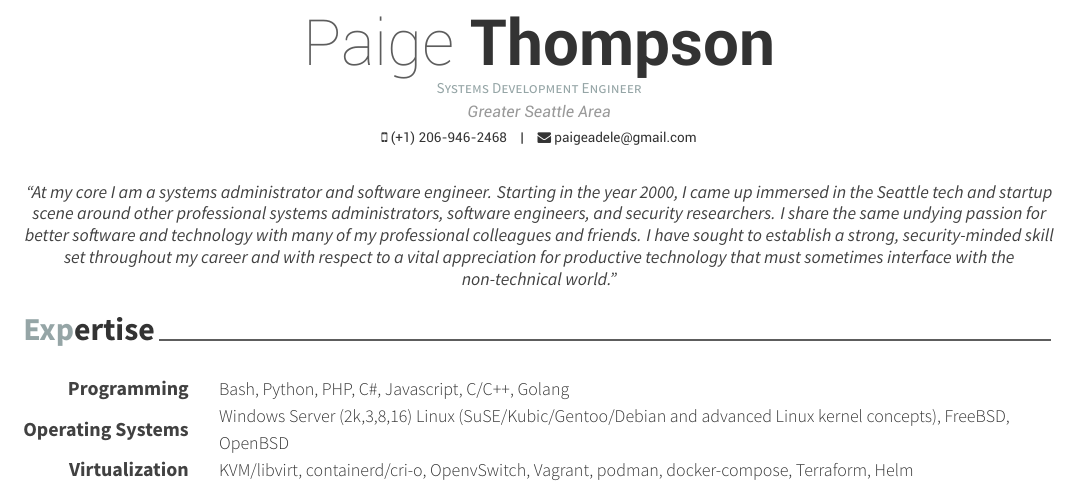
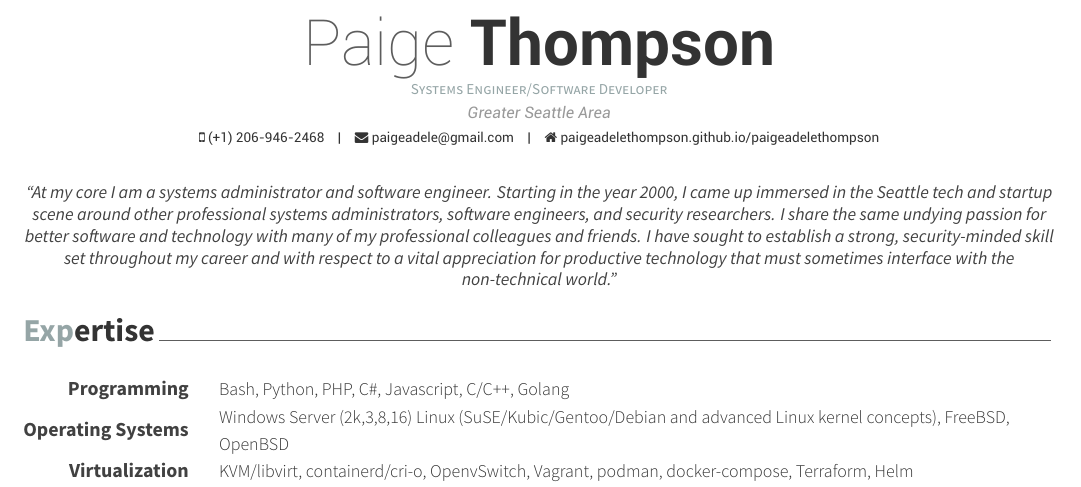
Before and after one commit to paigeadelethompson/paigeadelethompson, a LaTeX CV (cv.tex): part of page 1 of 2, cut so that both start at the same text. Compiled offline with XeLaTeX; a missing font is replaced by an installed copy or a similar font.

Commit message:
Update cv.tex
update resume link and fix job title

```diff
--- a/cv.tex
+++ b/cv.tex
@@ -43,16 +43,12 @@
 %-------------------------------------------------------------------------------
 
 \name{Paige}{Thompson}
-\position{Systems Development Engineer}
+\position{Systems Engineer/Software Developer}
 \address{Greater Seattle Area}
 
 \email{paigeadele@gmail.com}
-%\github{netcrave}
-%\git{netcrave}
 \mobile{(+1) 206-946-2468}
-%\homepage{yourstruly.sx}
-%\linkedin{paige-thompson-520161178}
-%\keybase{netcrave}
+\homepage{paigeadelethompson.github.io/paigeadelethompson}
 
 \quote{``At my core I am a systems administrator and software engineer.
 Starting in the year 2000, I came up immersed in the Seattle tech and startup scene around other
```
